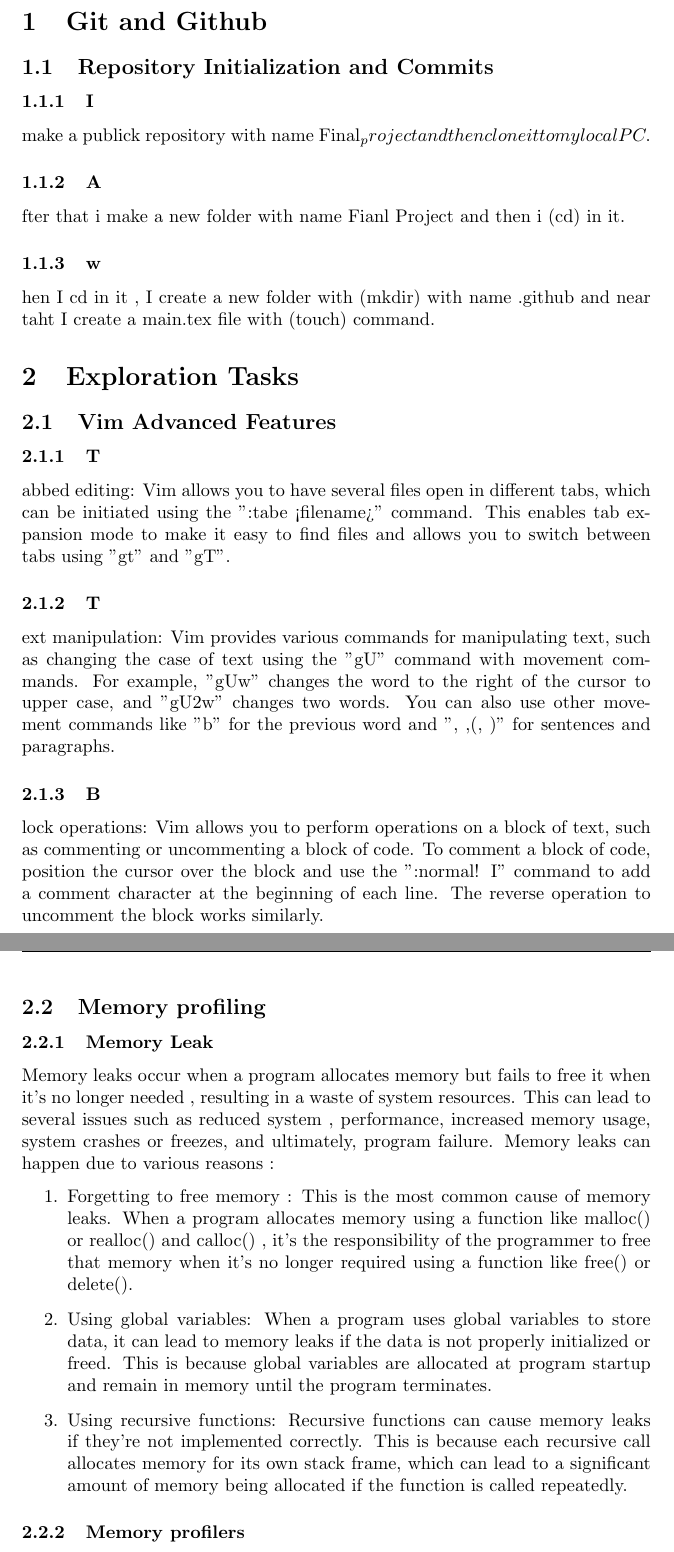
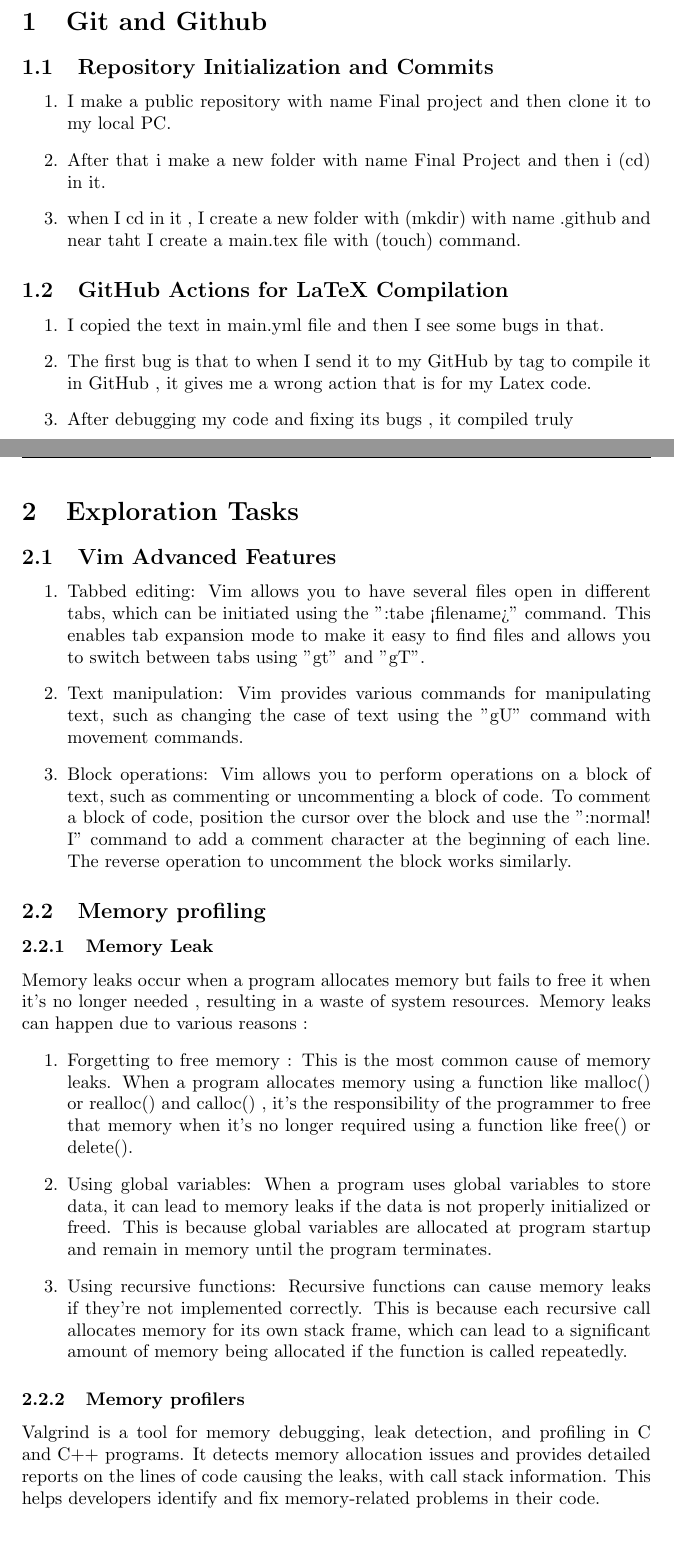
Before and after one commit to AmirAbasEshghi/Final_project, a LaTeX document (main.tex): two parts of pages 3 and 4 of 6, joined at a grey line, cut so that both start at the same text. Compiled offline with pdfLaTeX.

Commit message:
commit all

```diff
--- a/main.tex
+++ b/main.tex
@@ -1,7 +1,7 @@
 \documentclass[titlepage]{article}
 \usepackage{fancyhdr}
 \usepackage{graphicx}
-\usepackage{hyperref}
+\usepackage[hidelinks]{hyperref}
 \pagestyle{fancy}
 \title{Computer Workshop\\Final Project}
 \author{AmirAbas Eshghi / 402521414}
@@ -13,12 +13,17 @@
 	\newpage
 	\section{Git and Github}
 	\subsection{Repository Initialization and Commits}
-	\subsubsection
-	I make a publick repository with name Final_project and then clone it to my local PC.
-	\subsubsection
-	After that i  make a new folder with name Fianl Project and then i (cd) in it.
-	\subsubsection
-	when I cd in it , I create a new folder with (mkdir) with name .github and near taht I create a main.tex file with (touch) command.
+	\begin{enumerate}
+	  \item I make a public repository with name Final project and then clone it to my local PC.
+	  \item After that i  make a new folder with name Final Project and then i (cd) in it.
+	  \item when I cd in it , I create a new folder with (mkdir) with name .github and near taht I create a main.tex file with (touch) command.
+  \end{enumerate}
+  \subsection{GitHub Actions for LaTeX Compilation}
+  \begin{enumerate}
+  	\item I copied the text in main.yml file and then I see some bugs in that.
+  	\item The first bug is that to when I send it to my GitHub by tag to compile it in GitHub , it gives me a wrong action that is for my Latex code.
+  	\item After debugging my code and fixing its bugs , it compiled truly
+  \end{enumerate}
 
 
 
@@ -26,21 +33,23 @@
 	\section{Exploration Tasks}
 	\subsection{Vim Advanced Features}
-	\subsubsection
-	Tabbed editing: Vim allows you to have several files open in different tabs, which can be initiated using the ":tabe <filename>"  command. This enables tab expansion mode to make it easy to find files and allows you to switch between tabs using "gt" and "gT".
-	\subsubsection
-	Text manipulation: Vim provides various commands for manipulating text, such as changing the case of text using the "gU" command with movement commands. For example, "gUw" changes the word to the right of the cursor to upper case, and "gU2w"  changes two words. You can also use other movement commands like "b"  for the previous word and "{, },(, )" for sentences and paragraphs.
-	\subsubsection
-	Block operations: Vim allows you to perform operations on a block of text, such as commenting or uncommenting a block of code. To comment a block of code, position the cursor over the block and use the ":normal! I" command to add a comment character at the beginning of each line. The reverse operation to uncomment the block works similarly.
+	\begin{enumerate}
+	  \item Tabbed editing: Vim allows you to have several files open in different tabs, which can be initiated using the ":tabe <filename>"  command. This enables tab expansion mode to make it easy to find files and allows you to switch between tabs using "gt" and "gT".
+	  \item Text manipulation: Vim provides various commands for manipulating text, such as changing the case of text using the "gU" command with movement commands.
+	  \item Block operations: Vim allows you to perform operations on a block of text, such as commenting or uncommenting a block of code. To comment a block of code, position the cursor over the block and use the ":normal! I" command to add a comment character at the beginning of each line. The reverse operation to uncomment the block works similarly.
+	 \end{enumerate}
 
 	\subsection{Memory profiling}
 	\subsubsection{Memory Leak}
-	Memory leaks occur when a program allocates memory but fails to free it when it's no longer needed , resulting in a waste of system resources. This can lead to several issues such as reduced system , performance, increased memory usage, system crashes or freezes, and ultimately, program failure. Memory leaks can happen due to various reasons :
+	Memory leaks occur when a program allocates memory but fails to free it when it's no longer needed , resulting in a waste of system resources. Memory leaks can happen due to various reasons :
 	\begin{enumerate}
 		\item Forgetting to free memory : This is the most common cause of memory leaks. When a program allocates memory using a function like malloc() or realloc() and calloc() , it's the responsibility of the programmer to free that memory when it's no longer required using a function like free() or delete().
 		\item Using global variables: When a program uses global variables to store data, it can lead to memory leaks if the data is not properly initialized or freed. This is because global variables are allocated at program startup and remain in memory until the program terminates.
 		\item Using recursive functions: Recursive functions can cause memory leaks if they're not implemented correctly. This is because each recursive call allocates memory for its own stack frame, which can lead to a significant amount of memory being allocated if the function is called repeatedly.
 	\end{enumerate}
+
 	\subsubsection{Memory profilers}
+	Valgrind is a tool for memory debugging, leak detection, and profiling in C and C++ programs. It detects memory allocation issues and provides detailed reports on the lines of code causing the leaks, with call stack information. This helps developers identify and fix memory-related problems in their code.
+
 	\subsection{GNU/Linux Bash Scripting}
 	\subsubsection{fzf}
 	\begin{enumerate}
@@ -48,5 +57,6 @@
 		\item The command "ls | fzf" performs a fuzzy search on the list of files in the current directory. This command is a quick and easy way to search through the files in your current directory using fuzzy matching.
 	\end{enumerate}
+
 	\subsubsection{Using fzf to find your favorite PDF}
 	\begin{enumerate}
 		\item To list the directory of all the files with the extension .PDF, you can use the "fd" command with the "-t f" (for files) and "-e pdf" (for files with the .pdf extension) options:
```
Also changed, not shown: issue.png (added), main.pdf (added), main.tex (17 more changed lines), 5 other files.
